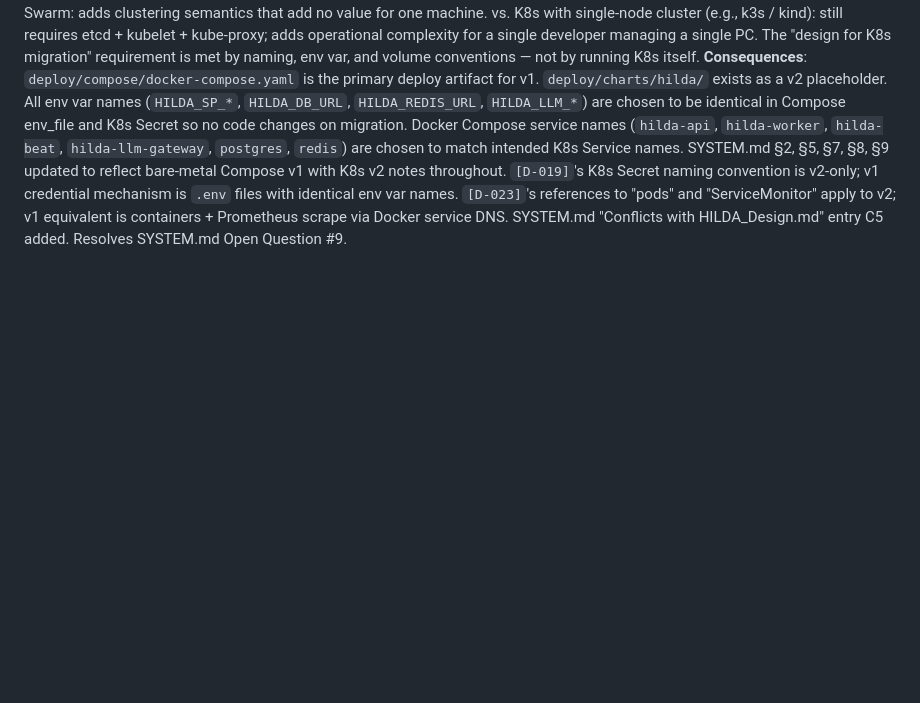
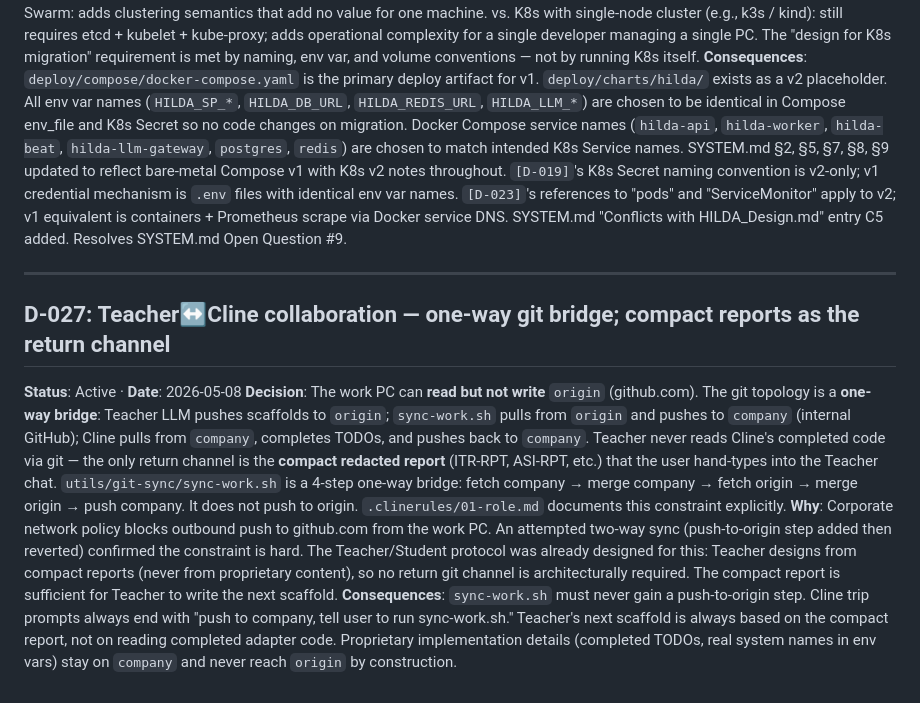
Before and after one commit to kurnoolion/hilda, a Markdown page: docs/compact/DECISIONS.md, the part around the change. Rendered like a GitHub page; blank space fills up the shorter version.

Commit message:
close-session: D-027 (one-way git bridge); STATUS updated

```diff
--- a/docs/compact/DECISIONS.md
+++ b/docs/compact/DECISIONS.md
@@ -285,3 +285,11 @@ Data classes: `MessageRef`, `Message`, `FileRef`, `WebhookRef`, `AttachmentInput
 **Decision**: HILDA v1 runs on a **single bare-metal Linux PC** using **Docker Compose** as the orchestration layer. This supersedes the K8s-specific deployment mechanisms in `[D-021]` (three K8s Deployments + Helm chart), `[D-024]` (Helm chart structure), and `[D-019]` (K8s Secrets) **for v1 only**. The process boundaries (hilda-api / hilda-worker + hilda-beat / hilda-llm-gateway), container image (one `Dockerfile`, one image), task architecture (Celery + Redis + Postgres per `[D-022]`), and observability signals (structured logs + `/metrics` per `[D-023]`) are **unchanged**. Secrets are per-service `.env` files at `/etc/hilda/<service>.env` on the host, provisioned by ops, gitignored; env var names are identical to what v2 K8s Secrets will set. `deploy/compose/docker-compose.yaml` is the v1 deploy artifact; `deploy/charts/hilda/` Helm chart from `[D-024]` is preserved as a v2+ placeholder (README only in v1). A `deploy/scripts/deploy.sh` script handles: `git pull` → `docker compose pull` → `docker compose up -d` → `docker compose run --rm hilda-api alembic upgrade head`. K8s migration path: Docker Compose service names mirror intended K8s ClusterIP Service names (zero rename); `kompose convert` produces base K8s manifests; Nginx container → Ingress controller; env_file → K8s Secrets; bind-mounts → PVCs / ConfigMaps; replica counts scale up to `[D-021]` targets.
 **Why**: v1 is one customer, one small team, one machine. K8s overhead at this scale — cluster provisioning (control-plane, CNI, CSI, etcd, kubelet), Helm chart + values files, RBAC, NetworkPolicy, cert-manager, ingress controller — is disproportionate and provides no payoff: one replica per service is sufficient, no independent scaling needed, no multi-team pod ownership. Docker Compose gives identical container isolation, identical DNS naming (service name = hostname), identical env-var config pattern, and identical image artifacts as K8s — minimizing migration friction when scale demands it. vs. raw systemd processes: systemd avoids Docker daemon overhead but is not containerized, so K8s migration would require writing Dockerfiles, adjusting paths, and verifying runtime parity from scratch; with Compose the containers already exist. vs. Docker Swarm: adds clustering semantics that add no value for one machine. vs. K8s with single-node cluster (e.g., k3s / kind): still requires etcd + kubelet + kube-proxy; adds operational complexity for a single developer managing a single PC. The "design for K8s migration" requirement is met by naming, env var, and volume conventions — not by running K8s itself.
 **Consequences**: `deploy/compose/docker-compose.yaml` is the primary deploy artifact for v1. `deploy/charts/hilda/` exists as a v2 placeholder. All env var names (`HILDA_SP_*`, `HILDA_DB_URL`, `HILDA_REDIS_URL`, `HILDA_LLM_*`) are chosen to be identical in Compose env_file and K8s Secret so no code changes on migration. Docker Compose service names (`hilda-api`, `hilda-worker`, `hilda-beat`, `hilda-llm-gateway`, `postgres`, `redis`) are chosen to match intended K8s Service names. SYSTEM.md §2, §5, §7, §8, §9 updated to reflect bare-metal Compose v1 with K8s v2 notes throughout. `[D-019]`'s K8s Secret naming convention is v2-only; v1 credential mechanism is `.env` files with identical env var names. `[D-023]`'s references to "pods" and "ServiceMonitor" apply to v2; v1 equivalent is containers + Prometheus scrape via Docker service DNS. SYSTEM.md "Conflicts with HILDA_Design.md" entry C5 added. Resolves SYSTEM.md Open Question #9.
+
+---
+
+## D-027: Teacher↔Cline collaboration — one-way git bridge; compact reports as the return channel
+**Status**: Active · **Date**: 2026-05-08
+**Decision**: The work PC can **read but not write** `origin` (github.com). The git topology is a **one-way bridge**: Teacher LLM pushes scaffolds to `origin`; `sync-work.sh` pulls from `origin` and pushes to `company` (internal GitHub); Cline pulls from `company`, completes TODOs, and pushes back to `company`. Teacher never reads Cline's completed code via git — the only return channel is the **compact redacted report** (ITR-RPT, ASI-RPT, etc.) that the user hand-types into the Teacher chat. `utils/git-sync/sync-work.sh` is a 4-step one-way bridge: fetch company → merge company → fetch origin → merge origin → push company. It does not push to origin. `.clinerules/01-role.md` documents this constraint explicitly.
+**Why**: Corporate network policy blocks outbound push to github.com from the work PC. An attempted two-way sync (push-to-origin step added then reverted) confirmed the constraint is hard. The Teacher/Student protocol was already designed for this: Teacher designs from compact reports (never from proprietary content), so no return git channel is architecturally required. The compact report is sufficient for Teacher to write the next scaffold.
+**Consequences**: `sync-work.sh` must never gain a push-to-origin step. Cline trip prompts always end with "push to company, tell user to run sync-work.sh." Teacher's next scaffold is always based on the compact report, not on reading completed adapter code. Proprietary implementation details (completed TODOs, real system names in env vars) stay on `company` and never reach `origin` by construction.
```
Also changed, not shown: docs/compact/STATUS.md (+1 -0 lines).
